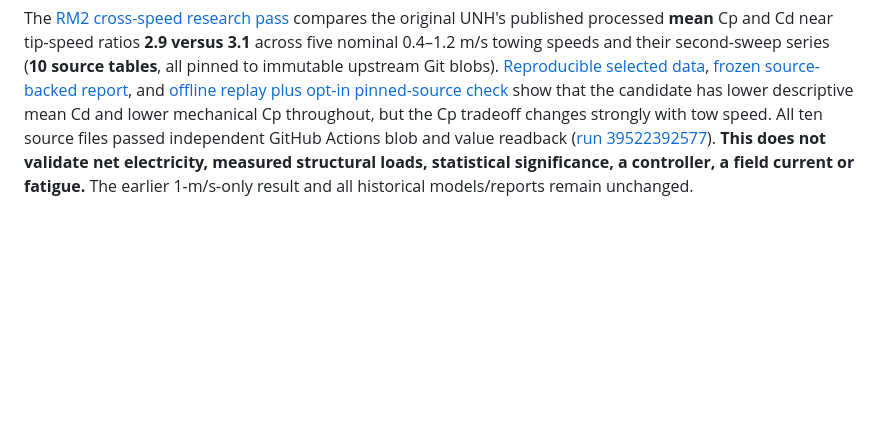
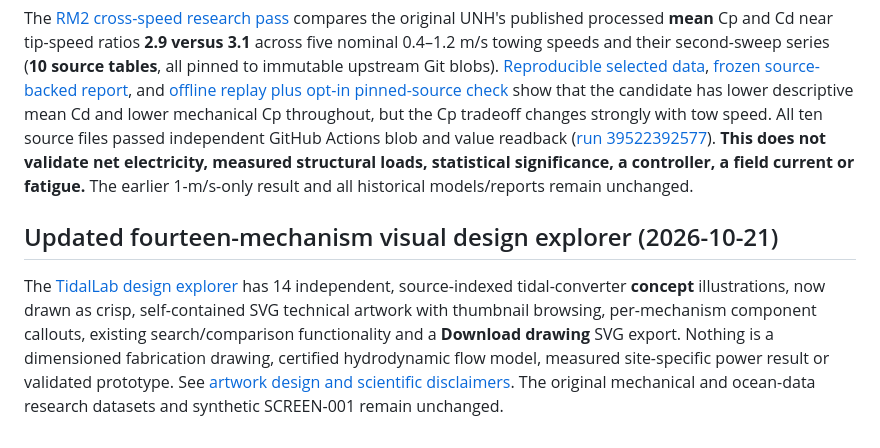
Before and after one commit to JeremyHennessy/TidalTurbine, a Markdown page: README.md, the part around the change. Rendered like a GitHub page; blank space fills up the shorter version.

Commit message:
Document all fourteen improved visual schematics and preservation and release requirements

```diff
--- a/README.md
+++ b/README.md
@@ -89,3 +89,8 @@ A [falsifiable load-versus-energy and three-prototype test plan](docs/LOAD_AND_P
 ## RM2 mean power-versus-drag sensitivity across tow speeds (processed laboratory data)
 
 The [RM2 cross-speed research pass](docs/RM2_CROSS_SPEED_20261020.md) compares the original UNH's published processed **mean** Cp and Cd near tip-speed ratios **2.9 versus 3.1** across five nominal 0.4–1.2 m/s towing speeds and their second-sweep series (**10 source tables**, all pinned to immutable upstream Git blobs). [Reproducible selected data](research/benchmarks/RM2_CROSS_SPEED_SELECTED.csv), [frozen source-backed report](reports/RM2-CROSSSPEED-001.json), and [offline replay plus opt-in pinned-source check](scripts/rm2_cross_speed.py) show that the candidate has lower descriptive mean Cd and lower mechanical Cp throughout, but the Cp tradeoff changes strongly with tow speed. All ten source files passed independent GitHub Actions blob and value readback ([run 39522392577](https://github.com/JeremyHennessy/TidalTurbine/actions/runs/39522392577)). **This does not validate net electricity, measured structural loads, statistical significance, a controller, a field current or fatigue.** The earlier 1-m/s-only result and all historical models/reports remain unchanged.
+
+
+## Updated fourteen-mechanism visual design explorer (2026-10-21)
+
+The [TidalLab design explorer](https://jeremyhennessy.github.io/TidalTurbine/site/index.html#designs) has 14 independent, source-indexed tidal-converter **concept** illustrations, now drawn as crisp, self-contained SVG technical artwork with thumbnail browsing, per-mechanism component callouts, existing search/comparison functionality and a **Download drawing** SVG export. Nothing is a dimensioned fabrication drawing, certified hydrodynamic flow model, measured site-specific power result or validated prototype. See [artwork design and scientific disclaimers](docs/DESIGN_ARTWORK_20261021.md). The original mechanical and ocean-data research datasets and synthetic SCREEN-001 remain unchanged.
```
